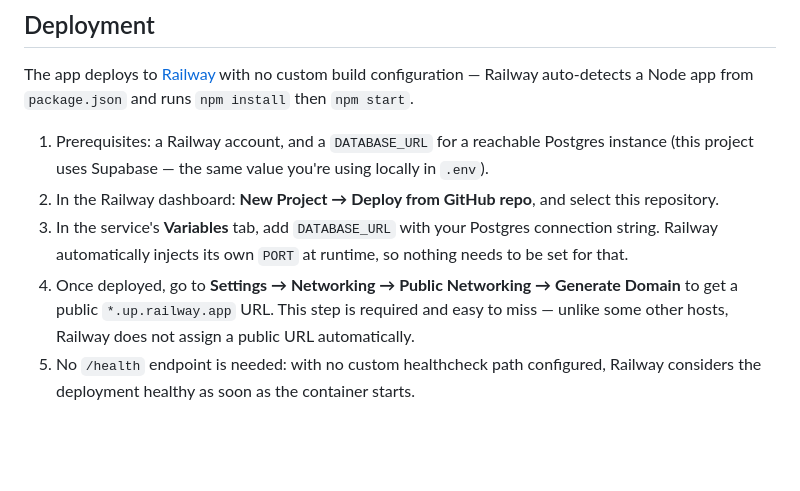
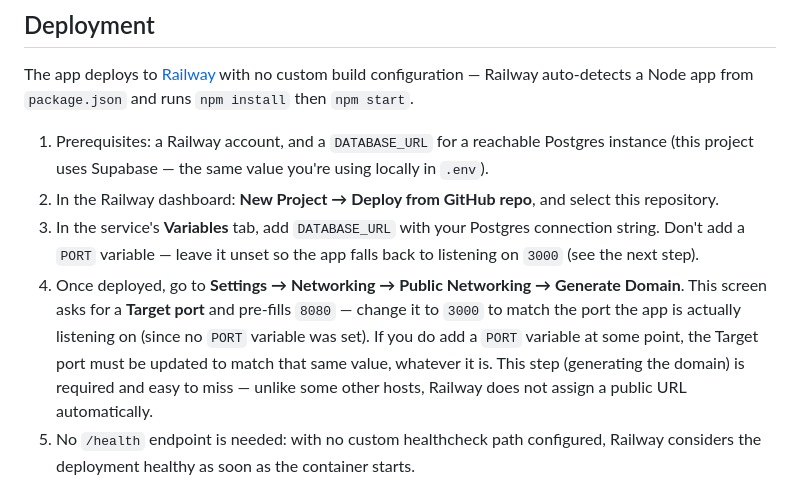
Before and after one commit to NovaVey/Lead-Intake-Pipeline, a Markdown page: README.md, the part around the change. Rendered like a GitHub page; blank space fills up the shorter version.

Commit message:
Fix README Railway port instructions
Railway's Generate Domain screen requires an explicit Target port
(pre-filled 8080) rather than auto-detecting one, contradicting the
prior "nothing needs to be set" wording. Since no PORT variable is
set, the app listens on its 3000 fallback, so Target port needs to
be changed to 3000 to match.

Co-Authored-By: Claude Sonnet 5 <noreply@anthropic.com>
Claude-Session: https://claude.ai/code/session_01NhmhCrSXWGCcyoKz4NotD6

```diff
--- a/README.md
+++ b/README.md
@@ -50,8 +50,8 @@ The app deploys to [Railway](https://railway.com) with no custom build configura
 
 1. Prerequisites: a Railway account, and a `DATABASE_URL` for a reachable Postgres instance (this project uses Supabase — the same value you're using locally in `.env`).
 2. In the Railway dashboard: **New Project → Deploy from GitHub repo**, and select this repository.
-3. In the service's **Variables** tab, add `DATABASE_URL` with your Postgres connection string. Railway automatically injects its own `PORT` at runtime, so nothing needs to be set for that.
-4. Once deployed, go to **Settings → Networking → Public Networking → Generate Domain** to get a public `*.up.railway.app` URL. This step is required and easy to miss — unlike some other hosts, Railway does not assign a public URL automatically.
+3. In the service's **Variables** tab, add `DATABASE_URL` with your Postgres connection string. Don't add a `PORT` variable — leave it unset so the app falls back to listening on `3000` (see the next step).
+4. Once deployed, go to **Settings → Networking → Public Networking → Generate Domain**. This screen asks for a **Target port** and pre-fills `8080` — change it to `3000` to match the port the app is actually listening on (since no `PORT` variable was set). If you do add a `PORT` variable at some point, the Target port must be updated to match that same value, whatever it is. This step (generating the domain) is required and easy to miss — unlike some other hosts, Railway does not assign a public URL automatically.
 5. No `/health` endpoint is needed: with no custom healthcheck path configured, Railway considers the deployment healthy as soon as the container starts.
 
 Note: `.nvmrc` is included as a courtesy for local development with `nvm`, but Railway itself does not read it — only the `engines.node` field in `package.json` affects the Railway build.
```
